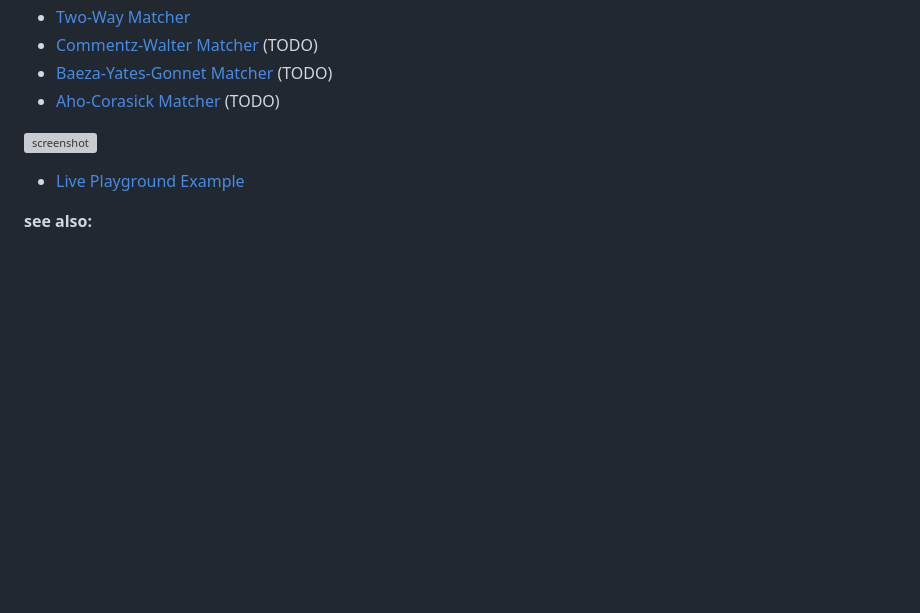
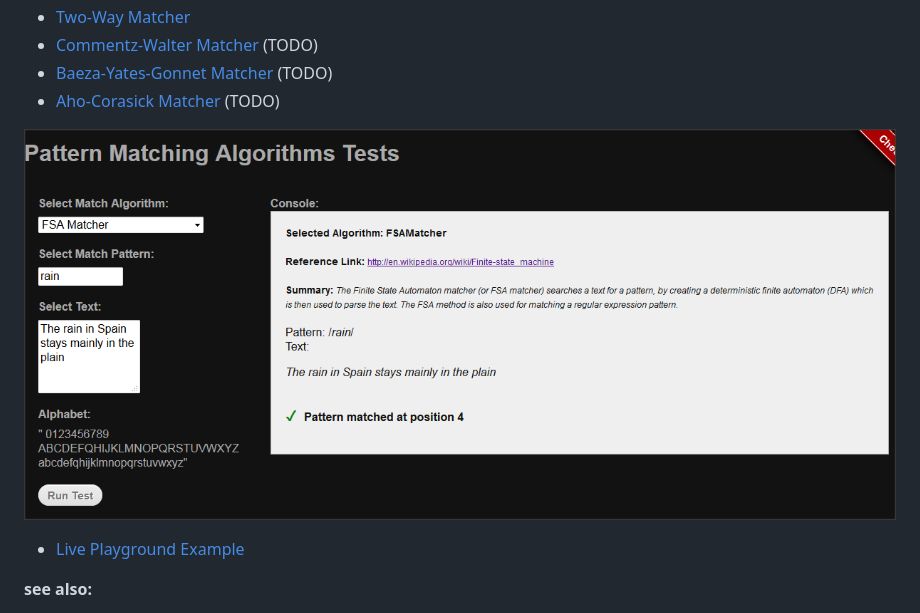
Before and after one commit to foo123/PatternMatchingAlgorithms, a Markdown page: README.md, the part around the change. GitHub-like rendering; pictures changed too: screenshot.png (added); blank space fills up the shorter version; grey boxes are pictures that could not be loaded.

```diff
--- a/README.md
+++ b/README.md
@@ -17,7 +17,7 @@ uses [Matchy](https://github.com/foo123/Matchy)
 * [Baeza-Yates-Gonnet Matcher](https://en.wikipedia.org/wiki/Bitap_algorithm) (TODO)
 * [Aho-Corasick Matcher](https://en.wikipedia.org/wiki/Aho%E2%80%93Corasick_algorithm) (TODO)
 
-[![screenshot](/test/screenshot.png)](https://foo123.github.io/examples/pattern-matching-algorithms/)
+[![screenshot](/screenshot.png)](https://foo123.github.io/examples/pattern-matching-algorithms/)
 
 * [Live Playground Example](https://foo123.github.io/examples/pattern-matching-algorithms/)
 
```
